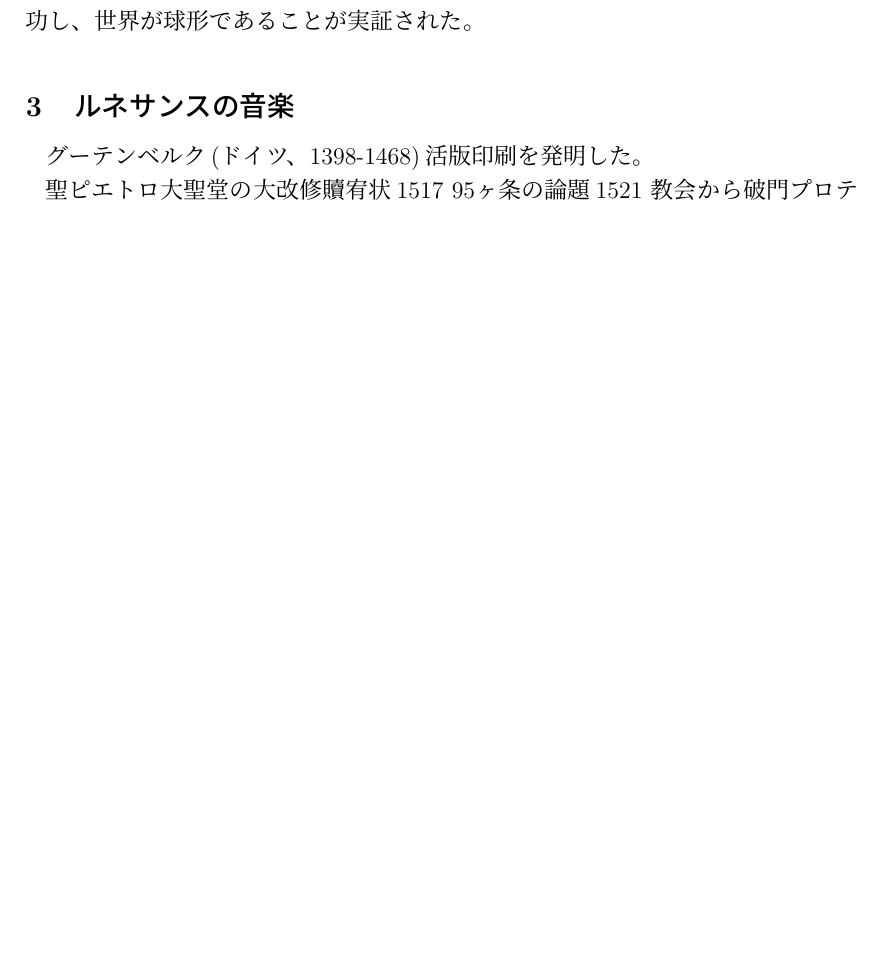
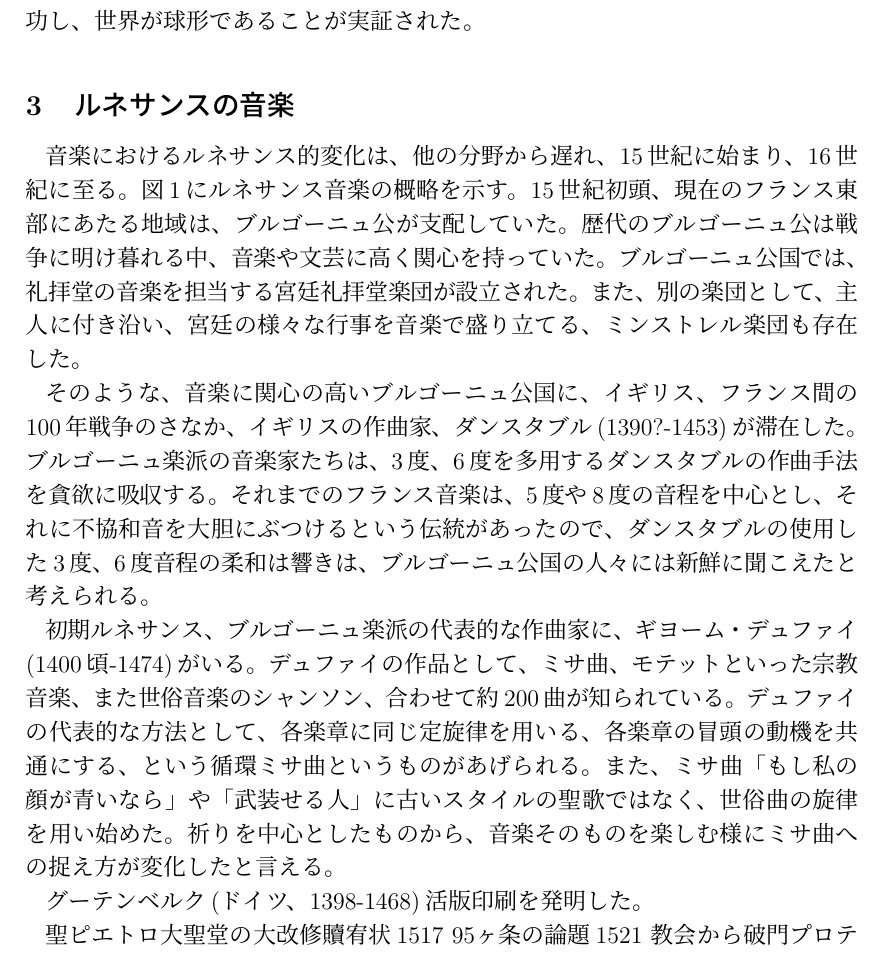
Before and after one commit to yammouch/osaka_geidai, a LaTeX document (western_music/body.tex): part of page 2 of 3, cut so that both start at the same text, the shorter picture padded with empty space. Compiled offline with pLaTeX and dvipdfmx.

Commit message:
Updated.

```diff
--- a/western_music/body.tex
+++ b/western_music/body.tex
@@ -94,6 +94,44 @@
 
 \section{ルネサンスの音楽}
 
+音楽におけるルネサンス的変化は、他の分野から遅れ、
+15世紀に始まり、16世紀に至る。
+図\ref{fig:renaissance_summary}にルネサンス音楽の概略を示す。
+15世紀初頭、現在のフランス東部にあたる地域は、
+ブルゴーニュ公が支配していた。
+歴代のブルゴーニュ公は戦争に明け暮れる中、
+音楽や文芸に高く関心を持っていた。
+ブルゴーニュ公国では、礼拝堂の音楽を担当する宮廷礼拝堂楽団が設立された。
+また、別の楽団として、
+主人に付き沿い、宮廷の様々な行事を音楽で盛り立てる、
+ミンストレル楽団も存在した。
+
+そのような、音楽に関心の高いブルゴーニュ公国に、
+イギリス、フランス間の100年戦争のさなか、
+イギリスの作曲家、ダンスタブル(1390?-1453)が滞在した。
+ブルゴーニュ楽派の音楽家たちは、
+3度、6度を多用するダンスタブルの作曲手法を貪欲に吸収する。
+それまでのフランス音楽は、5度や8度の音程を中心とし、
+それに不協和音を大胆にぶつけるという伝統があったので、
+ダンスタブルの使用した3度、6度音程の柔和は響きは、
+ブルゴーニュ公国の人々には新鮮に聞こえたと考えられる。
+
+初期ルネサンス、ブルゴーニュ楽派の代表的な作曲家に、
+ギヨーム・デュファイ(1400頃-1474)がいる。
+デュファイの作品として、ミサ曲、モテットといった宗教音楽、
+また世俗音楽のシャンソン、合わせて約200曲が知られている。
+デュファイの代表的な方法として、
+各楽章に同じ定旋律を用いる、
+各楽章の冒頭の動機を共通にする、
+という循環ミサ曲というものがあげられる。
+また、ミサ曲「もし私の顔が青いなら」や「武装せる人」
+に古いスタイルの聖歌ではなく、世俗曲の旋律を用い始めた。
+祈りを中心としたものから、
+音楽そのものを楽しむ様にミサ曲への捉え方が変化したと言える。
+
+
+
+
 グーテンベルク(ドイツ、1398-1468)活版印刷を発明した。
 
 
```
